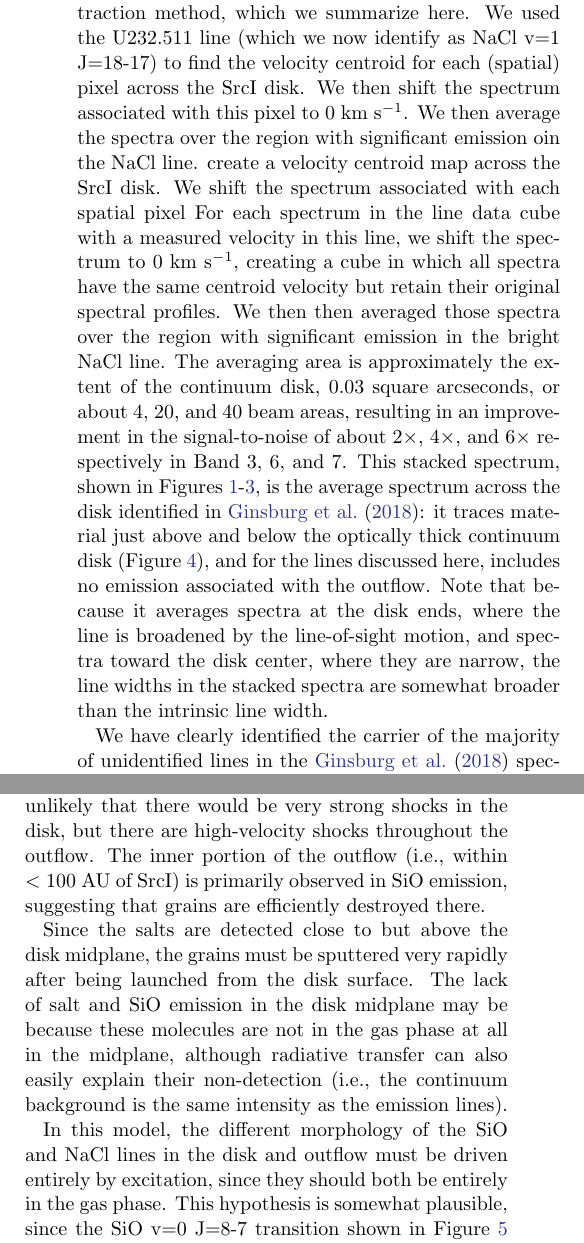
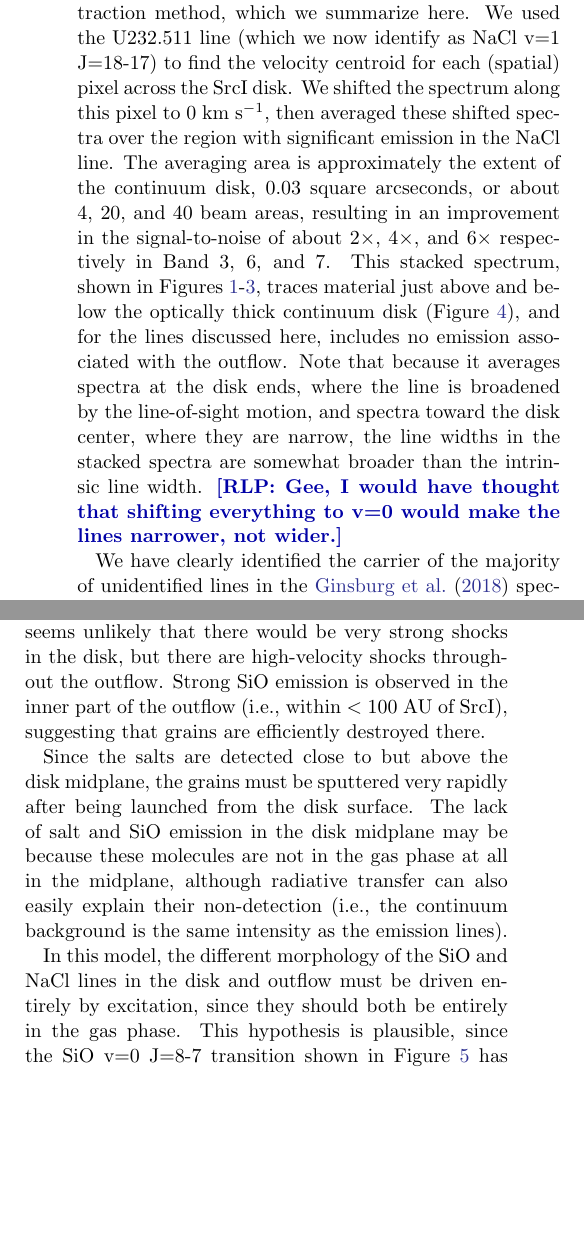
Before and after one commit to keflavich/SaltyDisk, a LaTeX paper (saltydisk.tex): two parts of the columns of pages 2 and 11 of 16, joined at a grey line, cut so that both start at the same text, the shorter picture padded with empty space. Compiled offline with pdfLaTeX.

Commit message:
Updates from ShareLaTeX

```diff
--- a/saltydisk.tex
+++ b/saltydisk.tex
@@ -5,6 +5,7 @@
 \newcommand{\sourcen}{SrcN\xspace}
 \newcommand{\sourcex}{SrcX\xspace}
 \newcommand{\bam}[1]{\textcolor{green!65!black}{\textbf{[BAM: #1]}}}
+\newcommand{\rlp}[1]{\textcolor{blue!65!black}{\textbf{[RLP: #1]}}}
 \newcommand{\ag}[1]{\textcolor{red!65!black}{\textbf{[AG: #1]}}}
 \begin{document}
 \input{authors}
@@ -109,29 +110,36 @@ from all three bands (B3 3 mm, B6 1 mm, B7 0.85 mm) for our spectroscopic analys
 Appendix D of that paper describes the spectral extraction method,
 which we summarize here.  We used the U232.511 line (which we now identify as
 NaCl v=1 J=18-17) to find the velocity centroid for each (spatial) pixel
-across the \sourcei disk.  We then shift the spectrum associated with
-this pixel to 0 \kms.  We then average the spectra over the region with
-significant emission oin the NaCl line.
-create a velocity centroid map across the \sourcei disk.
-We shift the spectrum associated with each spatial pixel
-For each spectrum in the
-line data cube with
-a measured velocity in this line, we shift the spectrum to 0 \kms,
-creating a cube in which all spectra have the same centroid velocity but retain
-their original spectral profiles.  We then then averaged those
-spectra over the region with significant emission in the bright NaCl line.  The
+across the \sourcei disk.  We shifted the spectrum along
+this pixel to 0 \kms, then averaged these shifted spectra over the region with
+significant emission in the NaCl line.
+% create a velocity centroid map across the \sourcei disk.
+% We shift the spectrum associated with each spatial pixel
+% For each spectrum in the line data cube with
+% a measured velocity in this line, we shift the spectrum to 0 \kms,
+% creating a cube in which all spectra have the same centroid velocity but retain
+% their original spectral profiles.
+% We then then averaged those
+% spectra over the region with significant emission in the bright NaCl line.
+The
 averaging area is approximately the extent of the continuum disk, 0.03 square
 arcseconds, or about 4, 20, and 40  beam areas, resulting
 in an improvement in the signal-to-noise of about $2\times$, $4\times$, and $6\times$
 respectively in Band 3, 6, and 7.
 This stacked spectrum, shown in Figures \ref{fig:spectrab3}-\ref{fig:spectrab7},
-is the average spectrum across the disk identified in \citet{Ginsburg2018b}:
-it traces material just above and below the optically thick continuum disk
+% is the average spectrum across the disk identified in \citet{Ginsburg2018b}: it
+traces material just above and below the optically thick continuum disk
 (Figure \ref{fig:spatial}), and for the lines discussed here, includes no
 emission associated with the outflow.  Note that because it averages spectra
 at the disk ends, where the line is broadened by the line-of-sight motion,
 and spectra toward the disk center, where they are narrow, the line widths
 in the stacked spectra are somewhat broader than the intrinsic line width.
+\rlp{Gee, I would have thought that shifting everything to v=0 would make
+the lines narrower, not wider.}
+% this is what I'd prefer to say, perhaps in the figure caption:
+% Effectively, the spectrum shown in Fig 1 is the output of a matched filter;
+% the line profiles are narrower than one would obtain with a straight
+% average across the disk.
 
 
 We have clearly identified the carrier of the majority of unidentified lines in
@@ -615,8 +623,9 @@ In this scenario,  NaCl and KCl molecules are sputtered from the grains by
 high-energy gas particles.  The most plausible means to achieve the energies
 required to sputtered grains is with strong shocks.  In \sourcei, it seems
 unlikely that there would be very strong shocks in the disk, but there are
-high-velocity shocks throughout the outflow.  The inner portion of the outflow
-(i.e., within $<100$ AU of \sourcei) is primarily observed in SiO emission,
+high-velocity shocks throughout the outflow. Strong SiO emission is observed in
+the inner part of the outflow
+(i.e., within $<100$ AU of \sourcei),
 suggesting that grains are efficiently destroyed there.
 
 Since the salts are detected close to but above the disk midplane, the
@@ -629,6 +638,6 @@ background is the same intensity as the emission lines).
 
 In this model, the different morphology of the SiO and NaCl lines in the disk
 and outflow must be driven entirely by excitation, since they should both be
-entirely in the gas phase.  This hypothesis is somewhat plausible, since the
+entirely in the gas phase.  This hypothesis is plausible, since the
 SiO v=0 J=8-7 transition shown in Figure \ref{fig:sioonnacl} has $A_{8,7} =
 2.2030\ee{-3}$ \pers, while the NaCl v=2 J=26-25 transition has $A_{26,25} =
```
Also changed, not shown: saltydisk.tex (5 more changed lines).
